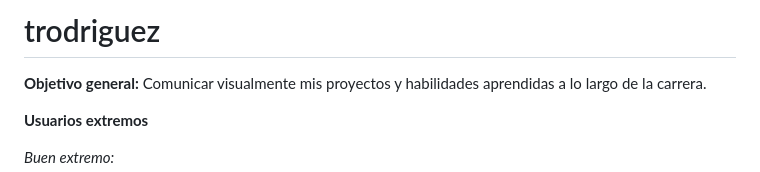
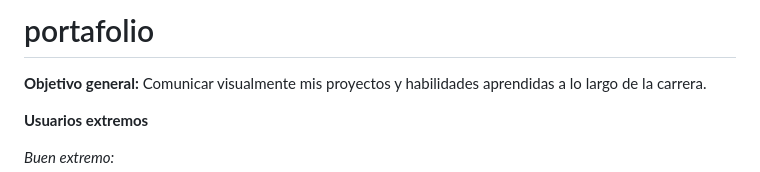
Before and after one commit to trinirodriguez/portafolio, a Markdown page: README.md, the part around the change. GitHub-like rendering.

```diff
--- a/README.md
+++ b/README.md
@@ -1,4 +1,4 @@
-# trodriguez
+# portafolio
 **Objetivo general:**
 Comunicar visualmente mis proyectos y habilidades aprendidas a lo largo de la carrera.
 
```
